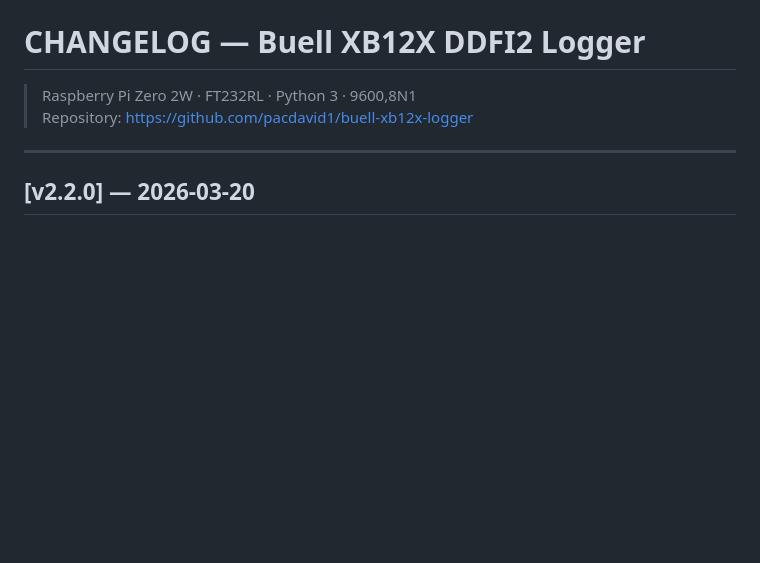
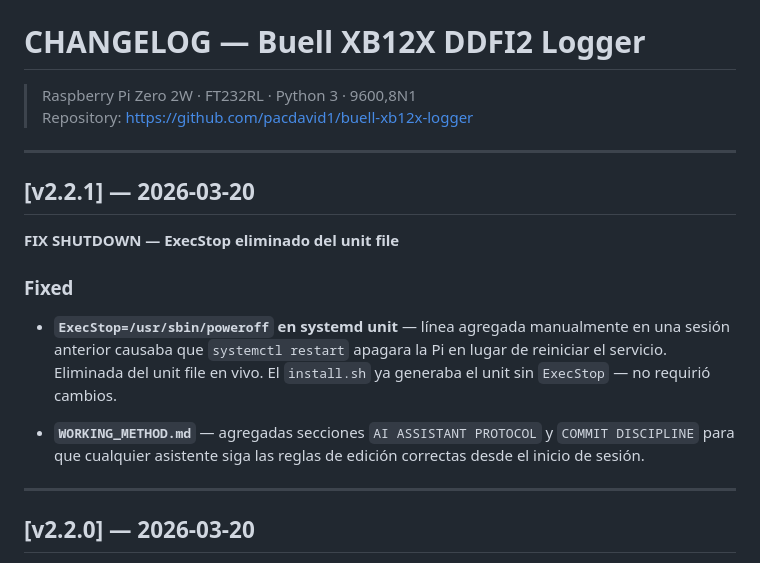
Before and after one commit to pacdavid1/buell-xb12x-logger, a Markdown page: CHANGELOG.md, the part around the change. Drawn GitHub-style; blank space fills up the shorter version.

Commit message:
fix(systemd): remove ExecStop poweroff from unit file — restart no longer shuts down Pi

```diff
--- a/CHANGELOG.md
+++ b/CHANGELOG.md
@@ -1,6 +1,22 @@
 # CHANGELOG — Buell XB12X DDFI2 Logger
 > Raspberry Pi Zero 2W · FT232RL · Python 3 · 9600,8N1
 > Repository: https://github.com/pacdavid1/buell-xb12x-logger
+
+---
+
+## [v2.2.1] — 2026-03-20
+**FIX SHUTDOWN — ExecStop eliminado del unit file**
+
+### Fixed
+
+* **`ExecStop=/usr/sbin/poweroff` en systemd unit** — línea agregada manualmente
+  en una sesión anterior causaba que `systemctl restart` apagara la Pi en lugar
+  de reiniciar el servicio. Eliminada del unit file en vivo.
+  El `install.sh` ya generaba el unit sin `ExecStop` — no requirió cambios.
+
+* **`WORKING_METHOD.md`** — agregadas secciones `AI ASSISTANT PROTOCOL` y
+  `COMMIT DISCIPLINE` para que cualquier asistente siga las reglas de edición
+  correctas desde el inicio de sesión.
 
 ---
 
```
Also changed, not shown: ARCHITECTURE.md (+1 -1 lines).
